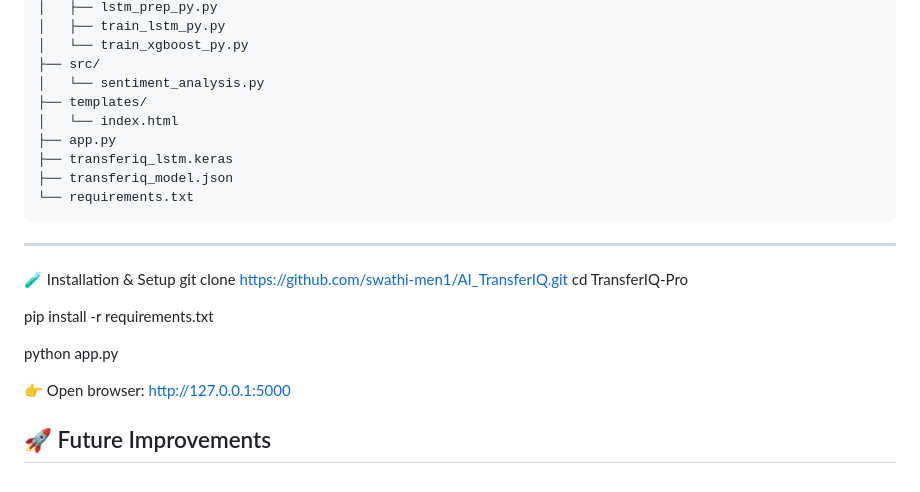
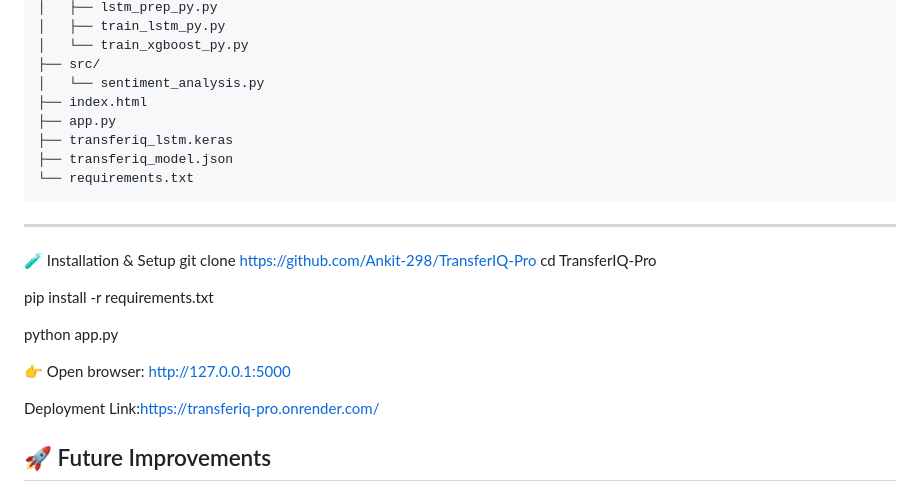
Before and after one commit to swathi-men1/AI_TransferIQ, a Markdown page: README.md, the part around one of its changes. Drawn GitHub-style.

```diff
--- a/README.md
+++ b/README.md
@@ -136,8 +137,7 @@ TransferIQ/
 │   └── train_xgboost_py.py
 ├── src/
 │   └── sentiment_analysis.py
-├── templates/
-│   └── index.html
+├── index.html
 ├── app.py
 ├── transferiq_lstm.keras
 ├── transferiq_model.json
@@ -146,7 +146,7 @@ TransferIQ/
 ----
 
 🧪 Installation & Setup
-git clone https://github.com/swathi-men1/AI_TransferIQ.git
+git clone https://github.com/Ankit-298/TransferIQ-Pro
 cd TransferIQ-Pro
 
 pip install -r requirements.txt
@@ -155,6 +155,8 @@ python app.py
 
 👉 Open browser:
 http://127.0.0.1:5000
+
+Deployment Link:https://transferiq-pro.onrender.com/
 
 ## 🚀 Future Improvements
 
```
Also changed, not shown: other parts of README.md (+2 -1 lines).
